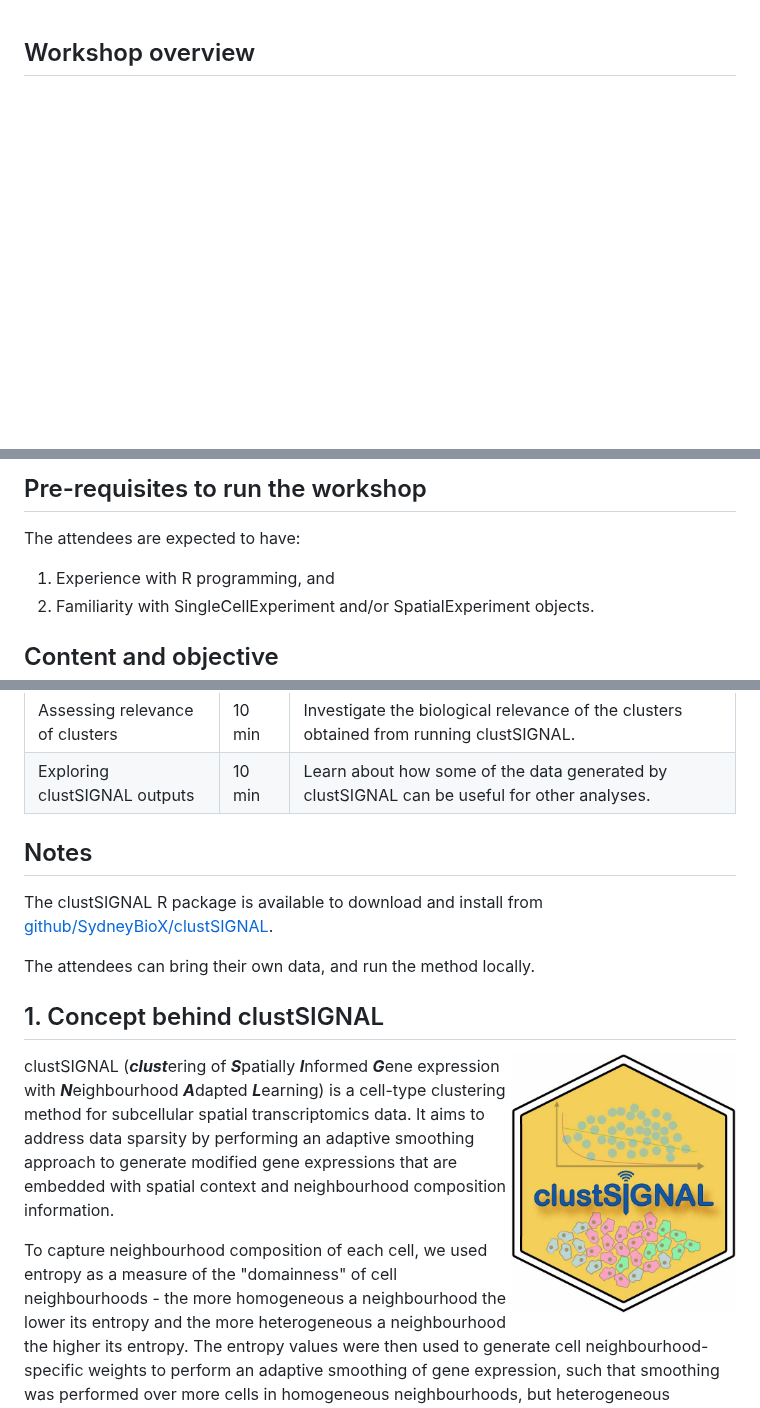
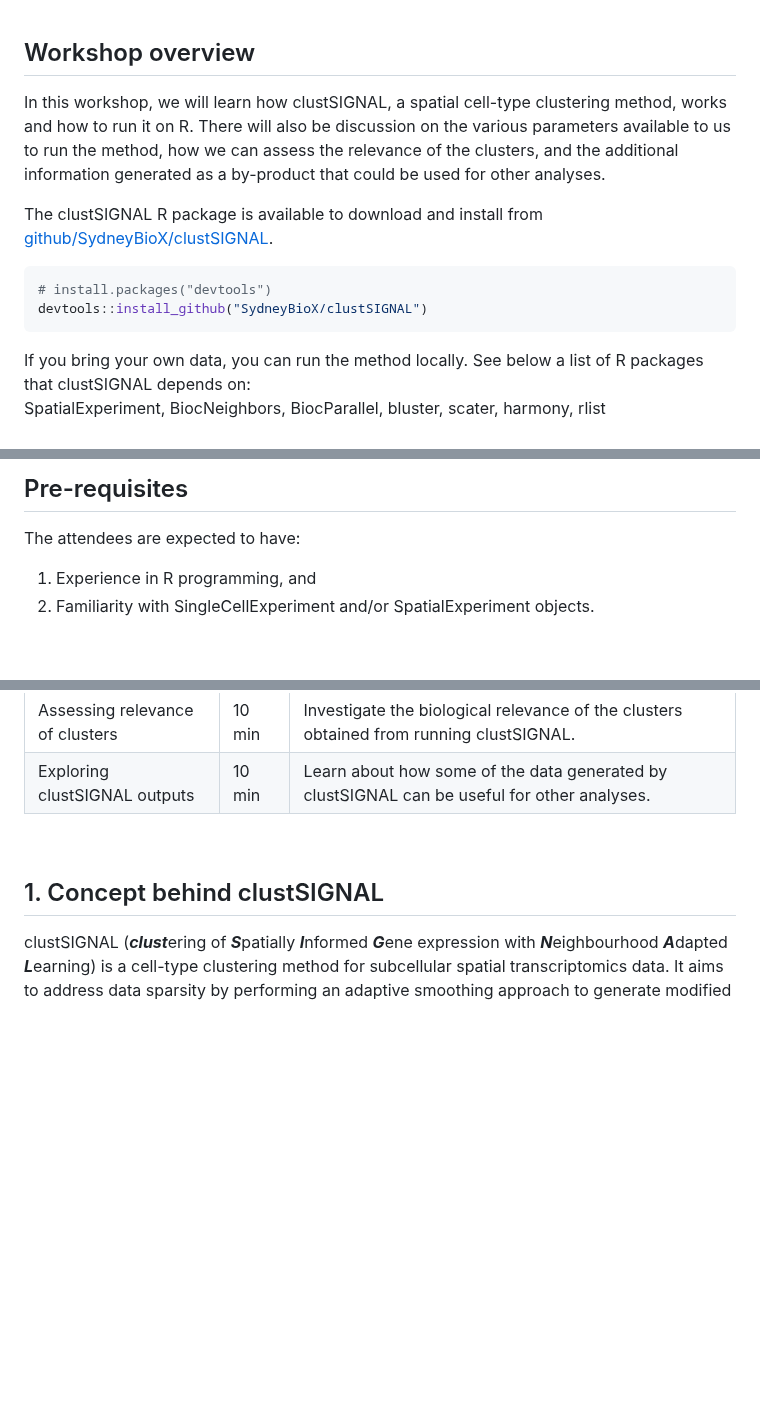
Before and after one commit to SydneyBioX/clustSIGNAL_workshop, a Markdown page: README.md, 3 parts joined by grey strips. Drawn GitHub-style; blank space fills up the shorter version.

````diff
--- a/README.md
+++ b/README.md
@@ -1,5 +1,13 @@
 ## Workshop overview
 
+In this workshop, we will learn how clustSIGNAL, a spatial cell-type clustering method, works and how to run it on R. There will also be discussion on the various parameters available to us to run the method, how we can assess the relevance of the clusters, and the additional information generated as a by-product that could be used for other analyses.
 
+The clustSIGNAL R package is available to download and install from [github/SydneyBioX/clustSIGNAL](https://github.com/SydneyBioX/clustSIGNAL).
+``` r
+# install.packages("devtools")
+devtools::install_github("SydneyBioX/clustSIGNAL")
+```
 
+If you bring your own data, you can run the method locally. See below a list of R packages that clustSIGNAL depends on:
+<br /> SpatialExperiment, BiocNeighbors, BiocParallel, bluster, scater, harmony, rlist
 
@@ -6,8 +15,8 @@
 
-## Pre-requisites to run the workshop
+## Pre-requisites
 
 The attendees are expected to have:
 
-1. Experience with R programming, and
+1. Experience in R programming, and
 2. Familiarity with SingleCellExperiment and/or SpatialExperiment objects.
 
@@ -27,19 +36,9 @@ Below is a list of tasks we will go through during the workshop, and what the at
 | Assessing relevance of clusters | 10 min | Investigate the biological relevance of the clusters obtained from running clustSIGNAL.
 | Exploring clustSIGNAL outputs   | 10 min | Learn about how some of the data generated by clustSIGNAL can be useful for other analyses.
 
-
-
-## Notes
-
-The clustSIGNAL R package is available to download and install from [github/SydneyBioX/clustSIGNAL](https://github.com/SydneyBioX/clustSIGNAL).
-
-The attendees can bring their own data, and run the method locally.
-
-
+<br />
 
 ## 1.  Concept behind clustSIGNAL
-
-<img src="inst/images/clustSIGNAL_hex.jpg" align="right" height="250" width="225"/>
 
 clustSIGNAL (***clust***ering of ***S***patially ***I***nformed ***G***ene expression with ***N***eighbourhood ***A***dapted ***L***earning) is a cell-type clustering method for subcellular spatial transcriptomics data. It aims to address data sparsity by performing an adaptive smoothing approach to generate modified gene expressions that are embedded with spatial context and neighbourhood composition information.
 
````
Also changed, not shown: other parts of README.md (+13 -21 lines).
